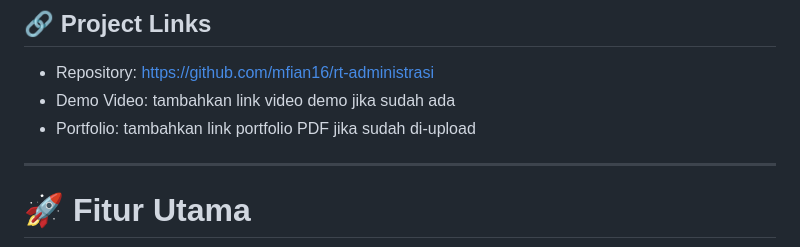
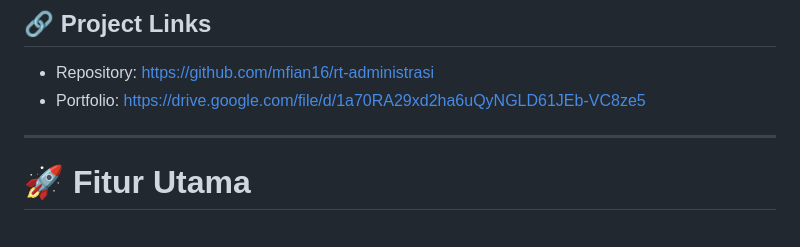
Before and after one commit to mfian16/rt-administrasi, a Markdown page: README.md, the part around the change. Rendered like a GitHub page.

```diff
--- a/README.md
+++ b/README.md
@@ -15,8 +15,7 @@ Project ini dibuat sebagai hasil pengerjaan **Skill Fit Test Full Stack Programm
 ## 🔗 Project Links
 
 * Repository: https://github.com/mfian16/rt-administrasi
-* Demo Video: tambahkan link video demo jika sudah ada
-* Portfolio: tambahkan link portfolio PDF jika sudah di-upload
+* Portfolio: https://drive.google.com/file/d/1a70RA29xd2ha6uQyNGLD61JEb-VC8ze5
 
 ---
 
```
